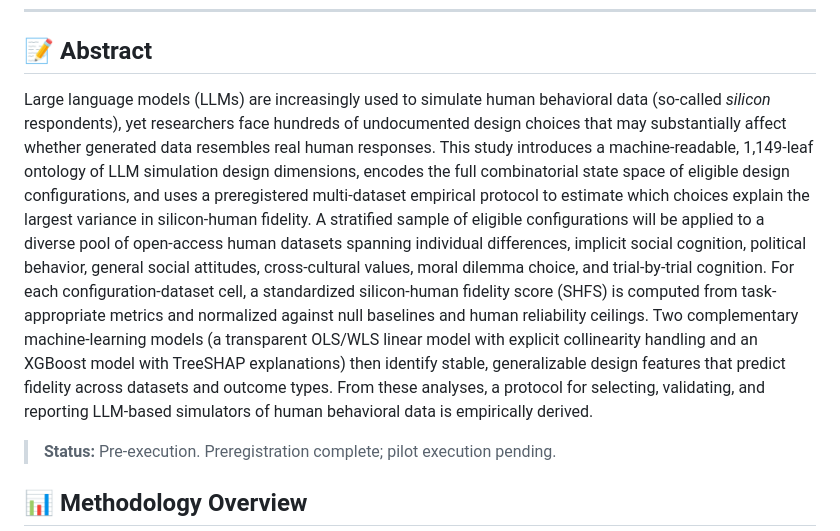
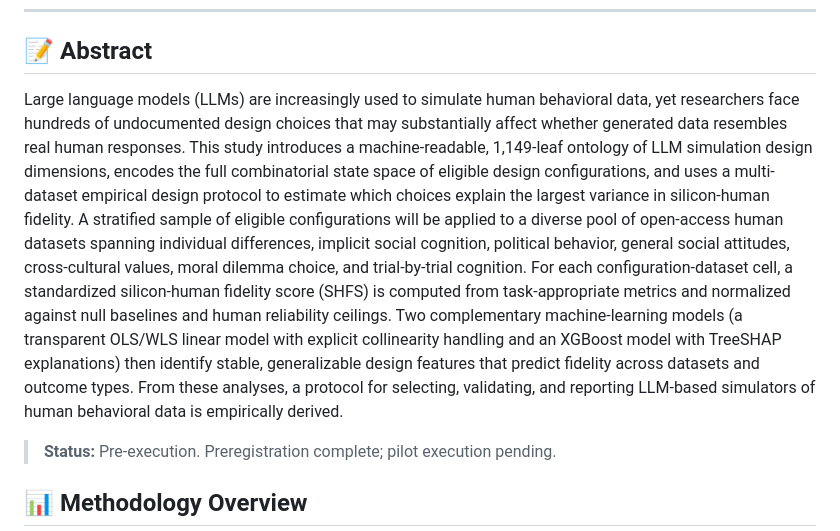
Before and after one commit to stvsever/research_paper_on_protocol_for_human_simulation_design, a Markdown page: README.md, the part around the change. Rendered like a GitHub page.

Commit message:
Refine abstract: remove silicon respondents qualifier, clarify protocol derivation
- Remove '(so-called silicon respondents)' from abstract to simplify language
- Change 'preregistered multi-dataset empirical protocol' to 'multi-dataset empirical design protocol' to clarify that the protocol is user-derived rather than pre-existing

Co-Authored-By: Claude Haiku 4.5 <noreply@anthropic.com>

```diff
--- a/README.md
+++ b/README.md
@@ -36,7 +36,7 @@
 
 ## 📝 Abstract
 
-Large language models (LLMs) are increasingly used to simulate human behavioral data (so-called *silicon* respondents), yet researchers face hundreds of undocumented design choices that may substantially affect whether generated data resembles real human responses. This study introduces a machine-readable, 1,149-leaf ontology of LLM simulation design dimensions, encodes the full combinatorial state space of eligible design configurations, and uses a preregistered multi-dataset empirical protocol to estimate which choices explain the largest variance in silicon-human fidelity. A stratified sample of eligible configurations will be applied to a diverse pool of open-access human datasets spanning individual differences, implicit social cognition, political behavior, general social attitudes, cross-cultural values, moral dilemma choice, and trial-by-trial cognition. For each configuration-dataset cell, a standardized silicon-human fidelity score (SHFS) is computed from task-appropriate metrics and normalized against null baselines and human reliability ceilings. Two complementary machine-learning models (a transparent OLS/WLS linear model with explicit collinearity handling and an XGBoost model with TreeSHAP explanations) then identify stable, generalizable design features that predict fidelity across datasets and outcome types. From these analyses, a protocol for selecting, validating, and reporting LLM-based simulators of human behavioral data is empirically derived.
+Large language models (LLMs) are increasingly used to simulate human behavioral data, yet researchers face hundreds of undocumented design choices that may substantially affect whether generated data resembles real human responses. This study introduces a machine-readable, 1,149-leaf ontology of LLM simulation design dimensions, encodes the full combinatorial state space of eligible design configurations, and uses a multi-dataset empirical design protocol to estimate which choices explain the largest variance in silicon-human fidelity. A stratified sample of eligible configurations will be applied to a diverse pool of open-access human datasets spanning individual differences, implicit social cognition, political behavior, general social attitudes, cross-cultural values, moral dilemma choice, and trial-by-trial cognition. For each configuration-dataset cell, a standardized silicon-human fidelity score (SHFS) is computed from task-appropriate metrics and normalized against null baselines and human reliability ceilings. Two complementary machine-learning models (a transparent OLS/WLS linear model with explicit collinearity handling and an XGBoost model with TreeSHAP explanations) then identify stable, generalizable design features that predict fidelity across datasets and outcome types. From these analyses, a protocol for selecting, validating, and reporting LLM-based simulators of human behavioral data is empirically derived.
 
 > **Status:** Pre-execution. Preregistration complete; pilot execution pending.
 
```
